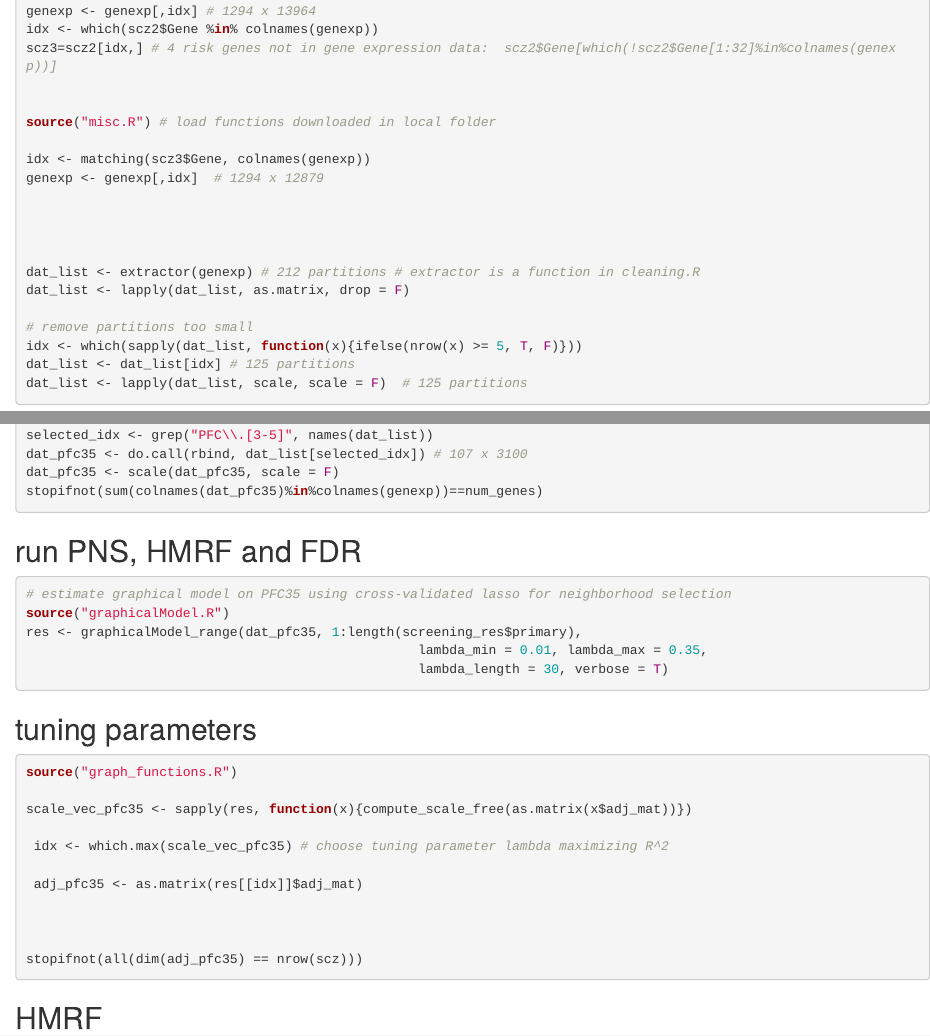
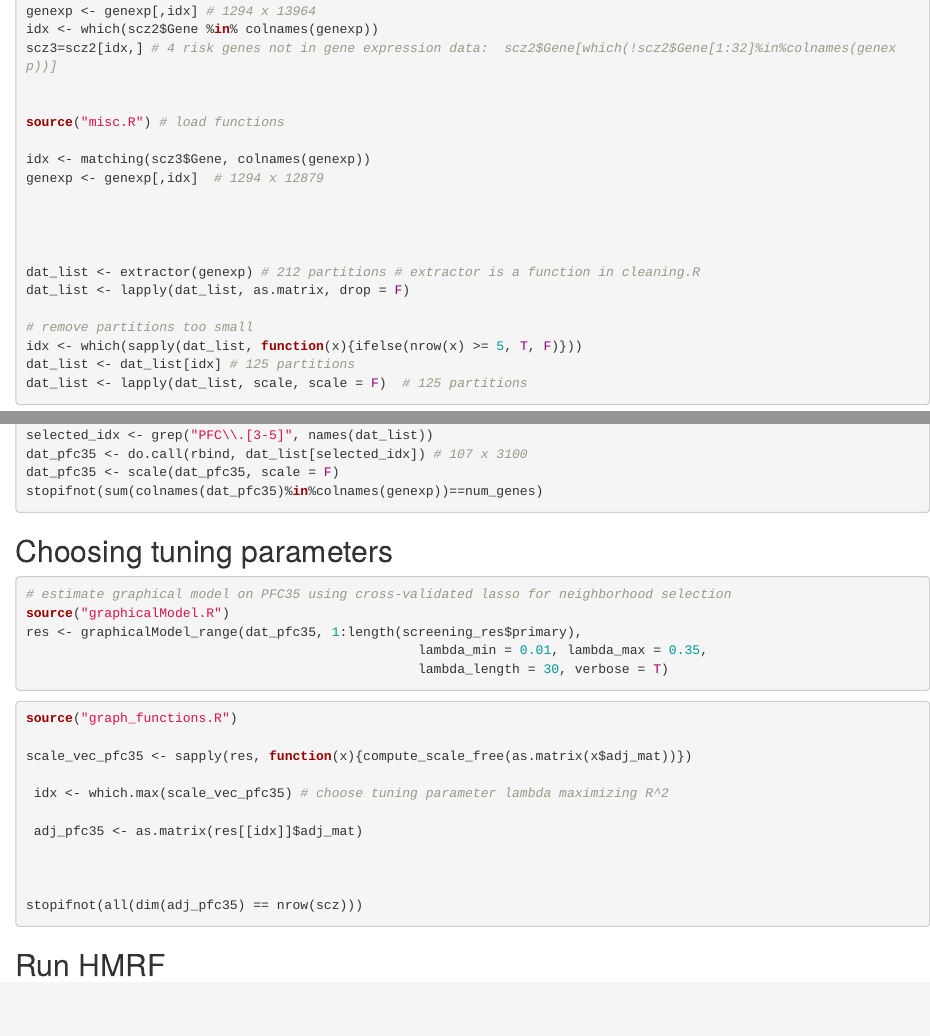
Before and after one commit to han16/SCZ-DAWN, an R Markdown document (main_code.Rmd): the page in a window 1100 px wide, from 1600 px down, and a second part further down, joined at a grey line. Rendered offline with R 4.5, knitr and Pandoc, with nearby package versions; the code chunks are not run, so their results and figures are left out; drawn as R Markdown's standard HTML page in place of the format the file asks for.

Commit message:
Add files via upload

````diff
--- a/main_code.Rmd
+++ b/main_code.Rmd
@@ -101,7 +101,7 @@ idx <- which(scz2$Gene %in% colnames(genexp))
 scz3=scz2[idx,] # 4 risk genes not in gene expression data:  scz2$Gene[which(!scz2$Gene[1:32]%in%colnames(genexp))]
 
 
-source("misc.R") # load functions downloaded in local folder
+source("misc.R") # load functions
 
 idx <- matching(scz3$Gene, colnames(genexp))
 genexp <- genexp[,idx]  # 1294 x 12879
@@ -175,9 +175,7 @@ stopifnot(sum(colnames(dat_pfc35)%in%colnames(genexp))==num_genes)
 
 
 
-## run PNS, HMRF and FDR
-
-
+## Choosing tuning parameters
 
 
 
@@ -194,7 +192,6 @@ res <- graphicalModel_range(dat_pfc35, 1:length(screening_res$primary),
 ```
 
 
-## tuning parameters
 
 ```{r, message=F, warning=F, eval=T}
 source("graph_functions.R")
@@ -211,7 +208,7 @@ stopifnot(all(dim(adj_pfc35) == nrow(scz)))
 ```
 
 
-## HMRF
+## Run HMRF
 
 
 ```{r, message=F, warning=F, eval=T}
````
